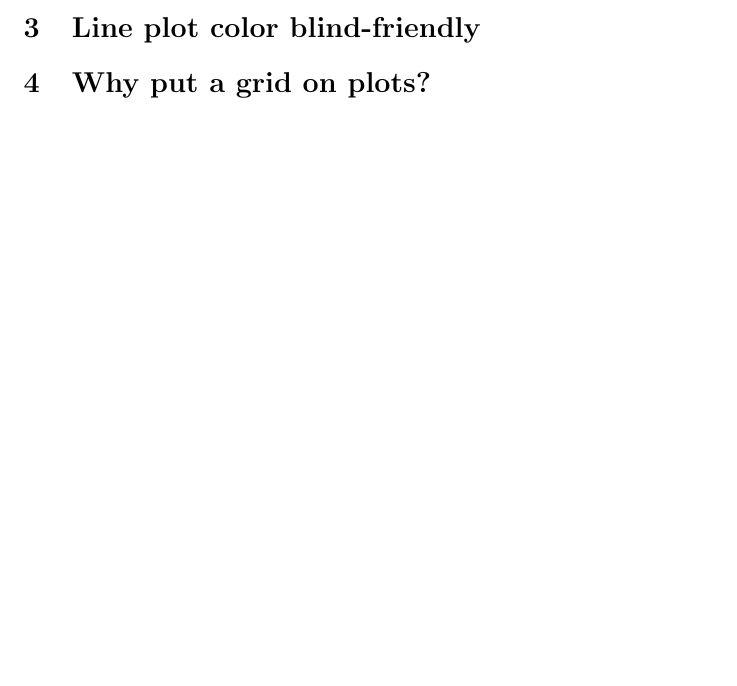
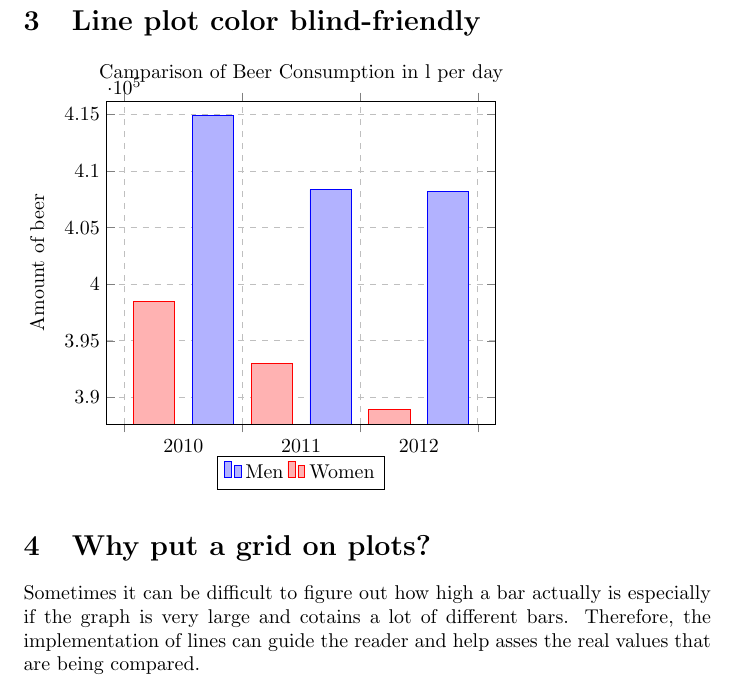
Before and after one commit to TobiasKloepper/Digital-Tools-for-Finance, a LaTeX paper (Visualization/Visualization.tex): part of page 2 of 2 before the commit and part of page 3 of 3 after it, cut so that both start at the same text, the shorter picture padded with empty space. Compiled offline with pdfLaTeX.

Commit message:
Completion Visualization

```diff
--- a/Visualization/Visualization.tex
+++ b/Visualization/Visualization.tex
@@ -86,10 +86,32 @@ $2015$ & \cca{2} & \cca{2} & \cca{7} & \cca{2} & \cca{6}\\
 
 \section{Line plot color blind-friendly}
 
+\begin{tikzpicture}
+\begin{axis}[
+    x tick label style={
+        /pgf/number format/1000 sep=},
+    title={Camparison of Beer Consumption in l per day},
+    ylabel=Amount of beer,
+    enlargelimits=0.05,
+    legend style={at={(0.5,-0.1)},
+    anchor=north,legend columns=-1},
+    ybar interval=0.7,
+    ymajorgrids=true,
+    grid style=dashed,
+]
+\addplot
+    coordinates {(2012,408184) (2011,408348)
+         (2010,414870) (2009,412156)};
+\addplot
+    coordinates {(2012,388950) (2011,393007)
+        (2010,398449) (2009,395972)};
+\legend{Men,Women}
+\end{axis}
+\end{tikzpicture}
 
 \section{Why put a grid on plots?}
 
-
+Sometimes it can be difficult to figure out how high a bar actually is especially if the graph is very large and cotains a lot of different bars. Therefore, the implementation of lines can guide the reader and help asses the real values that are being compared.
 \newpage
 
 
```
Also changed, not shown: Visualization/Visualization.pdf.
